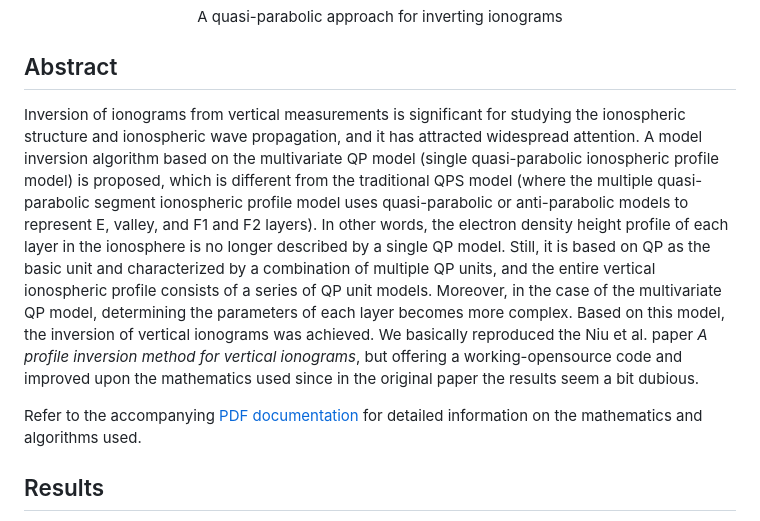
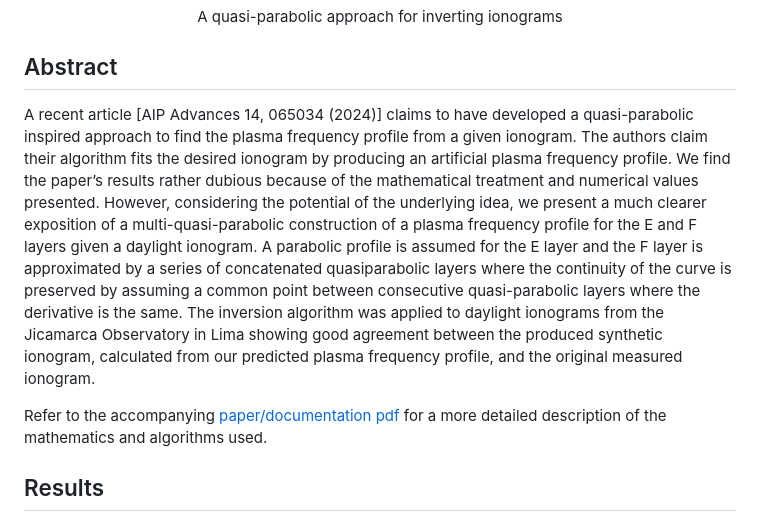
Before and after one commit to TAOGenna/inversion-algorithm-plasma-frequency-profile, a Markdown page: README.md, the part around the change. GitHub-like rendering.

```diff
--- a/README.md
+++ b/README.md
@@ -7,9 +7,15 @@
 </div>
 
 ## Abstract
-Inversion of ionograms from vertical measurements is significant for studying the ionospheric structure and ionospheric wave propagation, and it has attracted widespread attention. A model inversion algorithm based on the multivariate QP model (single quasi-parabolic ionospheric profile model) is proposed, which is different from the traditional QPS model (where the multiple quasi-parabolic segment ionospheric profile model uses quasi-parabolic or anti-parabolic models to represent E, valley, and F1 and F2 layers). In other words, the electron density height profile of each layer in the ionosphere is no longer described by a single QP model. Still, it is based on QP as the basic unit and characterized by a combination of multiple QP units, and the entire vertical ionospheric profile consists of a series of QP unit models. Moreover, in the case of the multivariate QP model, determining the parameters of each layer becomes more complex. Based on this model, the inversion of vertical ionograms was achieved. We basically reproduced the Niu et al. paper _A profile inversion method for vertical ionograms_, but offering a working-opensource code and improved upon the mathematics used since in the original paper the results seem a bit dubious.
+A recent article [AIP Advances 14, 065034 (2024)]
+claims to have developed a quasi-parabolic
+inspired approach to find the plasma frequency profile from a given ionogram. The authors claim
+their algorithm fits the desired ionogram by producing an artificial plasma frequency profile. We
+find the paper’s results rather dubious because of the mathematical treatment and numerical values presented.
+However, considering the potential of the underlying idea, we present a much clearer exposition of a
+multi-quasi-parabolic construction of a plasma frequency profile for the E and F layers given a daylight ionogram. A parabolic profile is assumed for the E layer and the F layer is approximated by a series of concatenated quasiparabolic layers where the continuity of the curve is preserved by assuming a common point between consecutive quasi-parabolic layers where the derivative is the same. The inversion algorithm was applied to daylight ionograms from the Jicamarca Observatory in Lima showing good agreement between the produced synthetic ionogram, calculated from our predicted plasma frequency profile, and the original measured ionogram.
 
-Refer to the accompanying <a href="Documentation.pdf">PDF documentation</a> for detailed information on the mathematics and algorithms used.
+Refer to the accompanying <a href="Documentation.pdf">paper/documentation pdf</a> for a more detailed description of the mathematics and algorithms used.
 ## Results
 We used data provided by the Jicamarca Radio Observatory located in Lima, Peru. The data is a .SAO file thus providing all the information of the iongram such as the E and F layer critical frequency and the o-mode trace. We find that the program works for ionograms with E and F layer or daytime ionograms.
 
```
